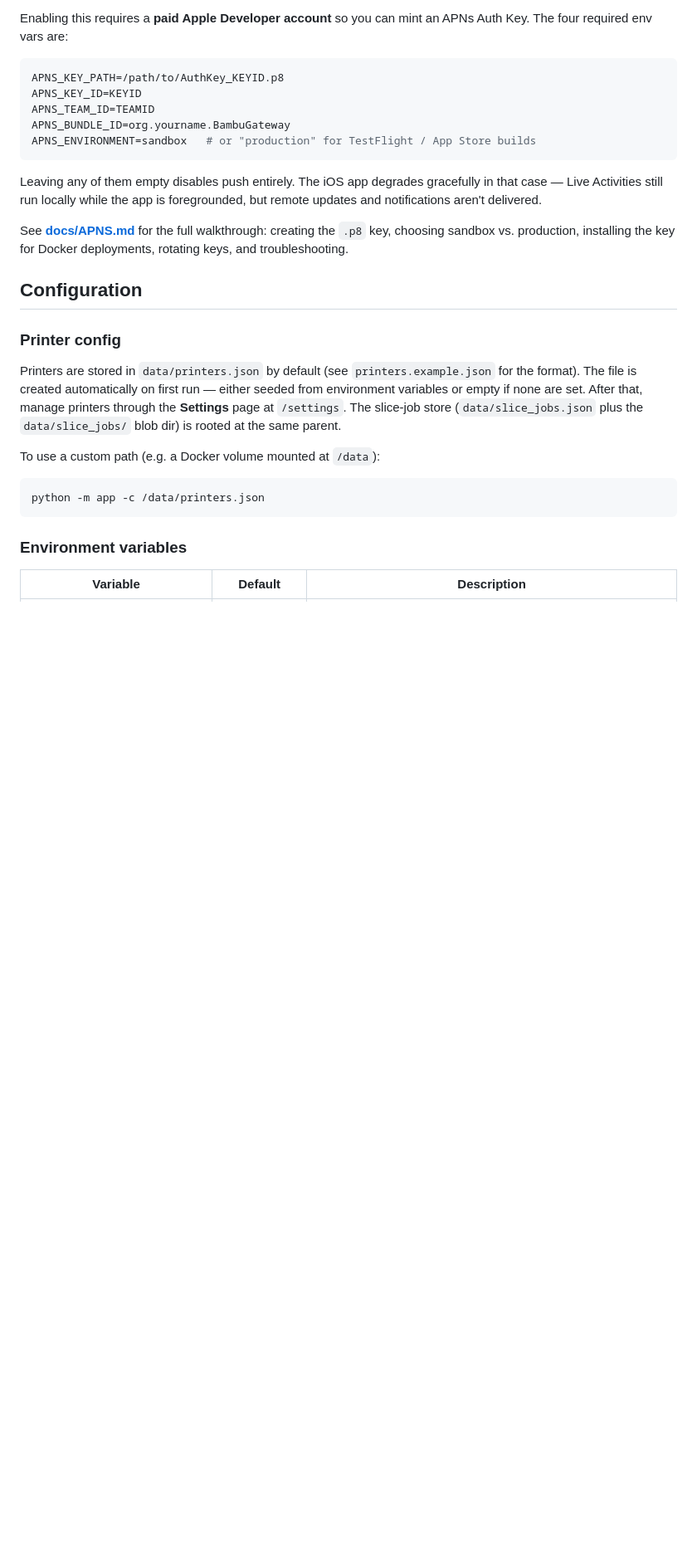
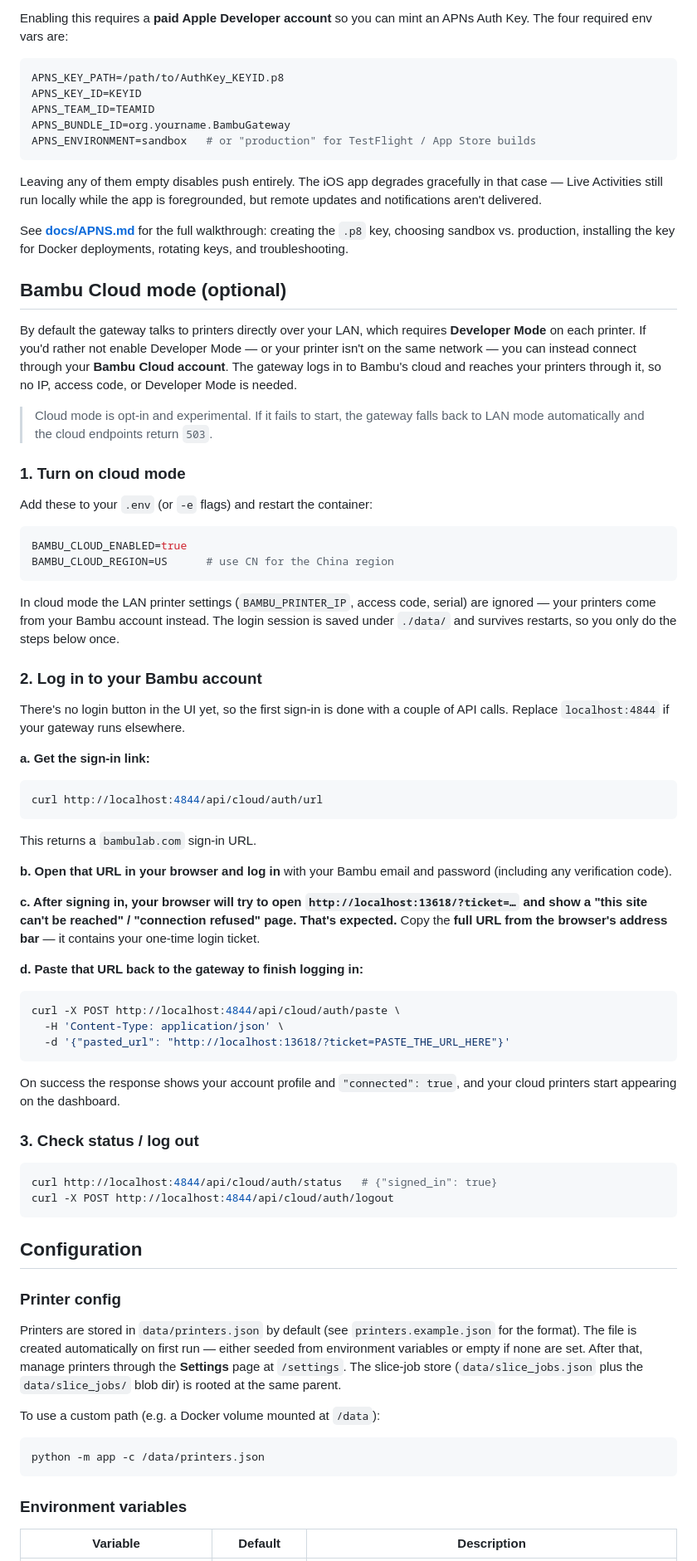
Before and after one commit to leolobato/bambu-gateway, a Markdown page: README.md, the part around one of its changes. Shown at 83% size. GitHub-like rendering; blank space fills up the shorter version.

Commit message:
docs: document Bambu Cloud mode and login flow
- add a README section explaining how to enable cloud mode and sign in through the new Settings UI / auth endpoints
- the Settings cloud section links to this section's anchor

Co-Authored-By: Claude Opus 4.8 (1M context) <noreply@anthropic.com>

````diff
--- a/README.md
+++ b/README.md
@@ -83,6 +83,70 @@ See **[docs/APNS.md](docs/APNS.md)** for the full walkthrough: creating the
 `.p8` key, choosing sandbox vs. production, installing the key for Docker
 deployments, rotating keys, and troubleshooting.
 
+## Bambu Cloud mode (optional)
+
+By default the gateway talks to printers directly over your LAN, which requires
+**Developer Mode** on each printer. If you'd rather not enable Developer Mode —
+or your printer isn't on the same network — you can instead connect through your
+**Bambu Cloud account**. The gateway logs in to Bambu's cloud and reaches your
+printers through it, so no IP, access code, or Developer Mode is needed.
+
+> Cloud mode is opt-in and experimental. If it fails to start, the gateway falls
+> back to LAN mode automatically and the cloud endpoints return `503`.
+
+### 1. Turn on cloud mode
+
+Add these to your `.env` (or `-e` flags) and restart the container:
+
+```env
+BAMBU_CLOUD_ENABLED=true
+BAMBU_CLOUD_REGION=US      # use CN for the China region
+```
+
+In cloud mode the LAN printer settings (`BAMBU_PRINTER_IP`, access code, serial)
+are ignored — your printers come from your Bambu account instead. The login
+session is saved under `./data/` and survives restarts, so you only do the steps
+below once.
+
+### 2. Log in to your Bambu account
+
+There's no login button in the UI yet, so the first sign-in is done with a couple
+of API calls. Replace `localhost:4844` if your gateway runs elsewhere.
+
+**a. Get the sign-in link:**
+
+```bash
+curl http://localhost:4844/api/cloud/auth/url
+```
+
+This returns a `bambulab.com` sign-in URL.
+
+**b. Open that URL in your browser and log in** with your Bambu email and
+password (including any verification code).
+
+**c. After signing in, your browser will try to open
+`http://localhost:13618/?ticket=…` and show a "this site can't be reached" /
+"connection refused" page. That's expected.** Copy the **full URL from the
+browser's address bar** — it contains your one-time login ticket.
+
+**d. Paste that URL back to the gateway to finish logging in:**
+
+```bash
+curl -X POST http://localhost:4844/api/cloud/auth/paste \
+  -H 'Content-Type: application/json' \
+  -d '{"pasted_url": "http://localhost:13618/?ticket=PASTE_THE_URL_HERE"}'
+```
+
+On success the response shows your account profile and `"connected": true`, and
+your cloud printers start appearing on the dashboard.
+
+### 3. Check status / log out
+
+```bash
+curl http://localhost:4844/api/cloud/auth/status   # {"signed_in": true}
+curl -X POST http://localhost:4844/api/cloud/auth/logout
+```
+
 ## Configuration
 
 ### Printer config
````
Also changed, not shown: other parts of README.md (+2 -0 lines).
